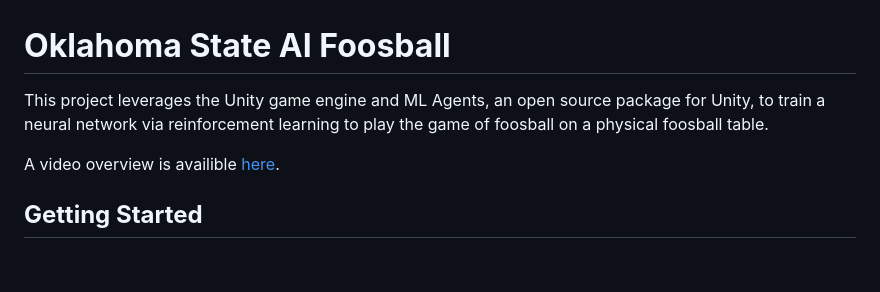
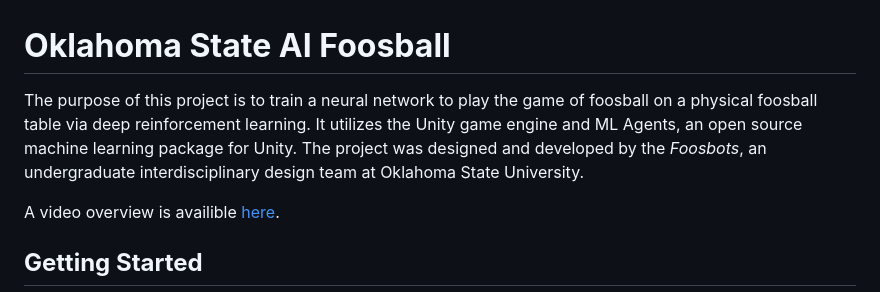
Before and after one commit to ragley/Foosbots_SPR_23, a Markdown page: README.md, the part around the change. Rendered like a GitHub page; blank space fills up the shorter version.

```diff
--- a/README.md
+++ b/README.md
@@ -1,5 +1,5 @@
 # __Oklahoma State AI Foosball__
-This project leverages the Unity game engine and ML Agents, an open source package for Unity, to train a neural network via reinforcement learning to play the game of foosball on a physical foosball table.
+The purpose of this project is to train a neural network to play the game of foosball on a physical foosball table via deep reinforcement learning. It utilizes the Unity game engine and ML Agents, an open source machine learning package for Unity.  The project was designed and developed by the *Foosbots*, an undergraduate interdisciplinary design team at Oklahoma State University.
 
 A video overview is availible [here](https://www.youtube.com/watch?v=JQMWti5Pj_U).
 <br></br>
```
